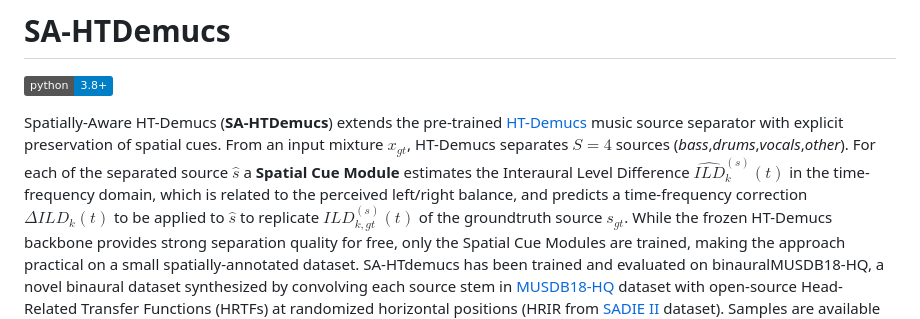
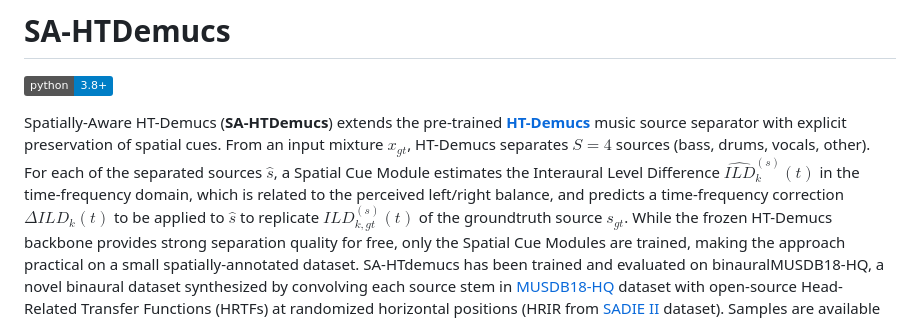
Before and after one commit to polimi-ispl/sahtdemucs, a Markdown page: README.md, the part around the change. GitHub-like rendering; badges without logos.

```diff
--- a/README.md
+++ b/README.md
@@ -2,12 +2,12 @@
 
 [![Python 3.8+](https://img.shields.io/badge/python-3.8%2B-blue.svg)](https://python.org)
 
-Spatially-Aware HT-Demucs (**SA-HTDemucs**) extends the pre-trained [HT-Demucs](https://github.com/facebookresearch/demucs)
-music source separator with explicit preservation of spatial cues.  From an input mixture $x_{gt}$, HT-Demucs separates
-$S = 4$ sources (*bass*,*drums*,*vocals*,*other*). For each of the separated source $\hat{s}$ a **Spatial Cue Module**
-estimates the Interaural Level Difference $\widehat{ILD}^{(s)}_k(t)$ in the time-frequency domain, which is related to
-the perceived left/right balance, and predicts a time-frequency correction $\Delta ILD_k(t)$ to be applied to $\hat{s}$
-to replicate $ILD^{(s)}_{k,gt}(t)$ of the groundtruth source $s_{gt}$.
+Spatially-Aware HT-Demucs (**SA-HTDemucs**) extends the pre-trained
+__[HT-Demucs](https://github.com/facebookresearch/demucs)__ music source separator with explicit preservation of spatial
+cues. From an input mixture $x_{gt}$, HT-Demucs separates $S=4$ sources (bass, drums, vocals, other). For each of the
+separated sources $\hat{s}$, a Spatial Cue Module estimates the Interaural Level Difference $\widehat{ILD}^{(s)}_{k}(t)$
+in the time-frequency domain, which is related to the perceived left/right balance, and predicts a time-frequency correction
+$\Delta ILD_{k}(t)$ to be applied to $\hat{s}$ to replicate $ILD^{(s)}_{k,gt}(t)$ of the groundtruth source $s_{gt}$.
 While the frozen HT-Demucs backbone provides strong separation quality for free, only the Spatial Cue Modules are trained,
 making the approach practical on a small spatially-annotated dataset. SA-HTdemucs has been trained and evaluated on
 binauralMUSDB18-HQ, a novel binaural dataset synthesized by convolving each source stem in
```
